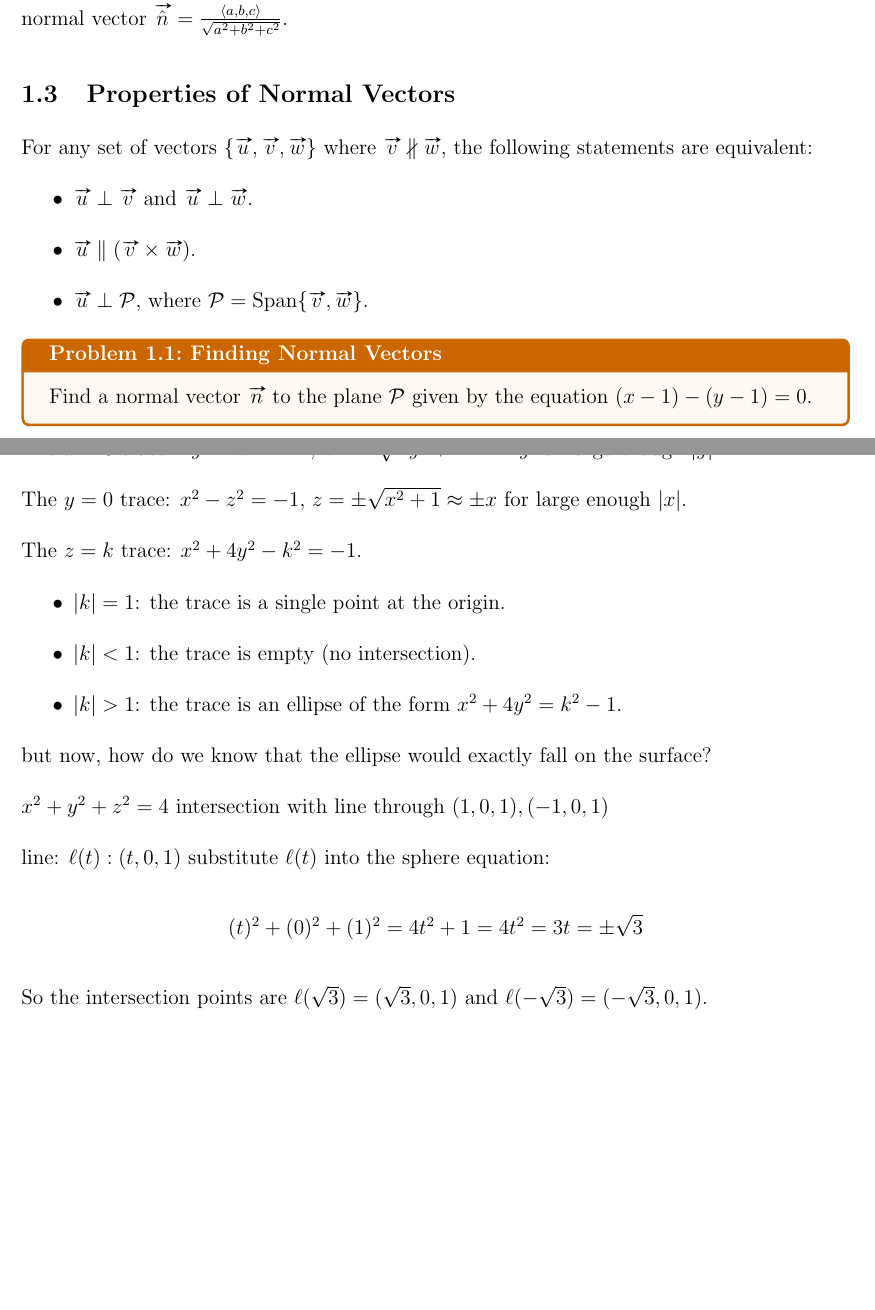
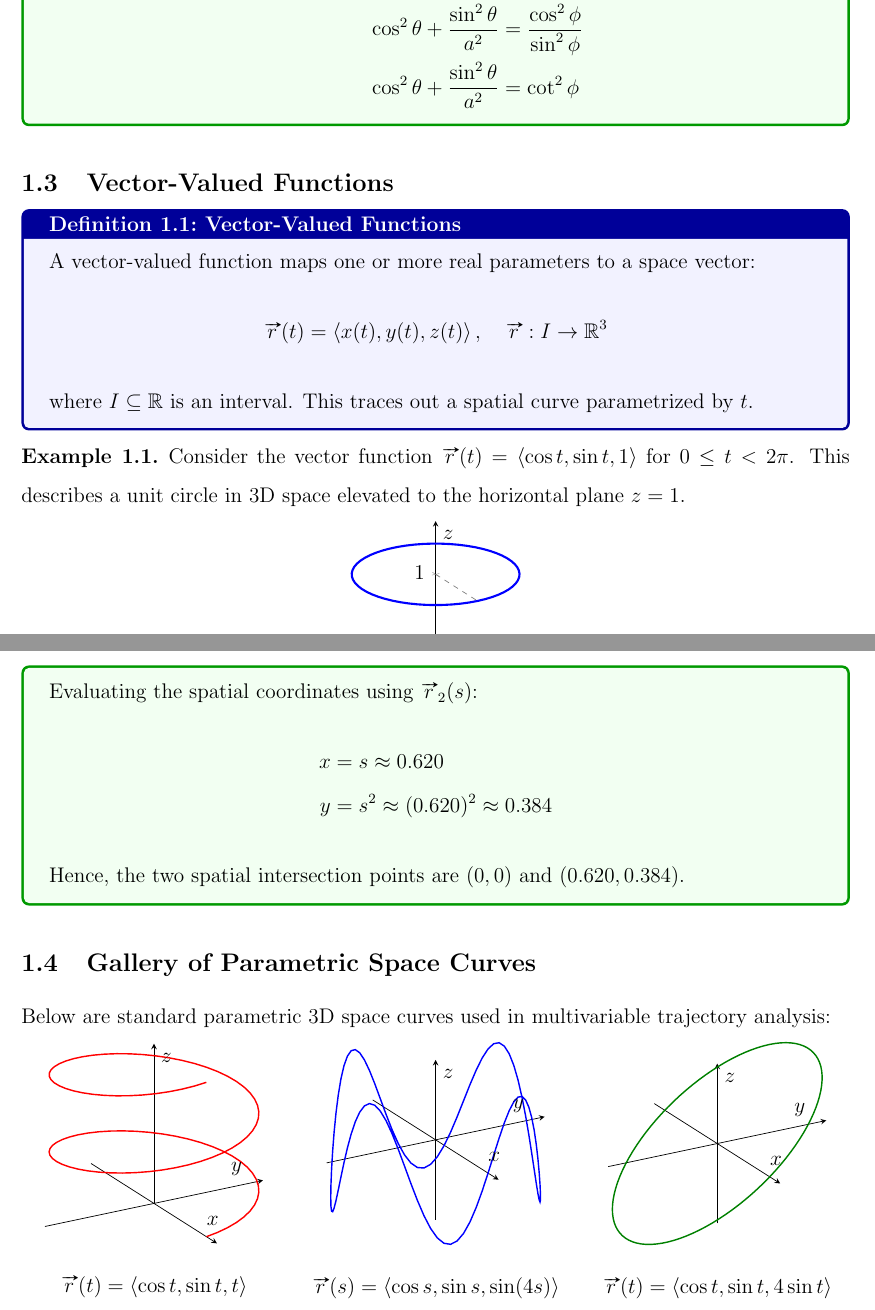
Before and after one commit to YichenLu4439/MATH_1920, a LaTeX document (main.tex): two parts of pages 4 and 8 of 8 before the commit and two parts of pages 6 and 9 of 9 after it, joined at a grey line, cut at the place of the change, the shorter picture padded with empty space. Compiled offline with pdfLaTeX.

Commit message:
2026-09-11

```diff
--- a/main.tex
+++ b/main.tex
@@ -116,6 +118,7 @@
 % \include{sections/Discussion Week 1}
 % \include{sections/Vectors and Directions}
 % \include{sections/Discussion Week 2}
-\include{sections/Planes and Surfaces}
+% \include{sections/Planes and Surfaces}
+\include{sections/Vector-Valued Functions}
 
 \end{document}
```
Also changed, not shown: sections/Vector-Valued Functions.tex (added, +254 -0 lines), main.pdf, main.tex (2 more changed lines), 8 other files.
